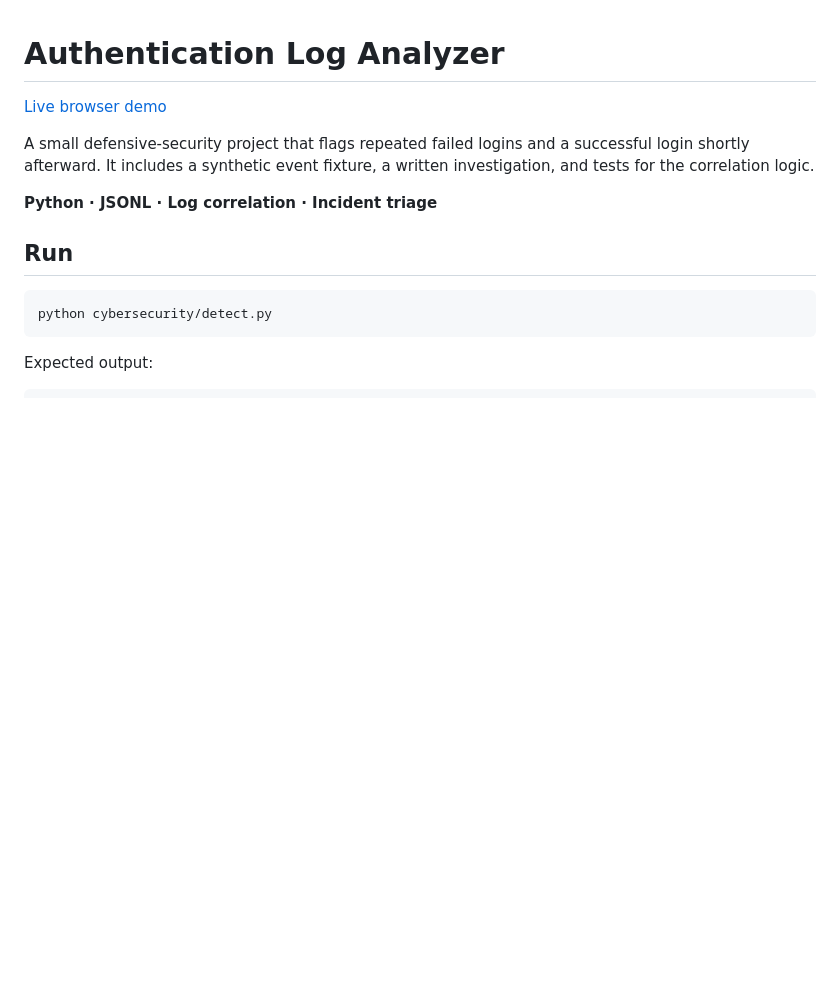
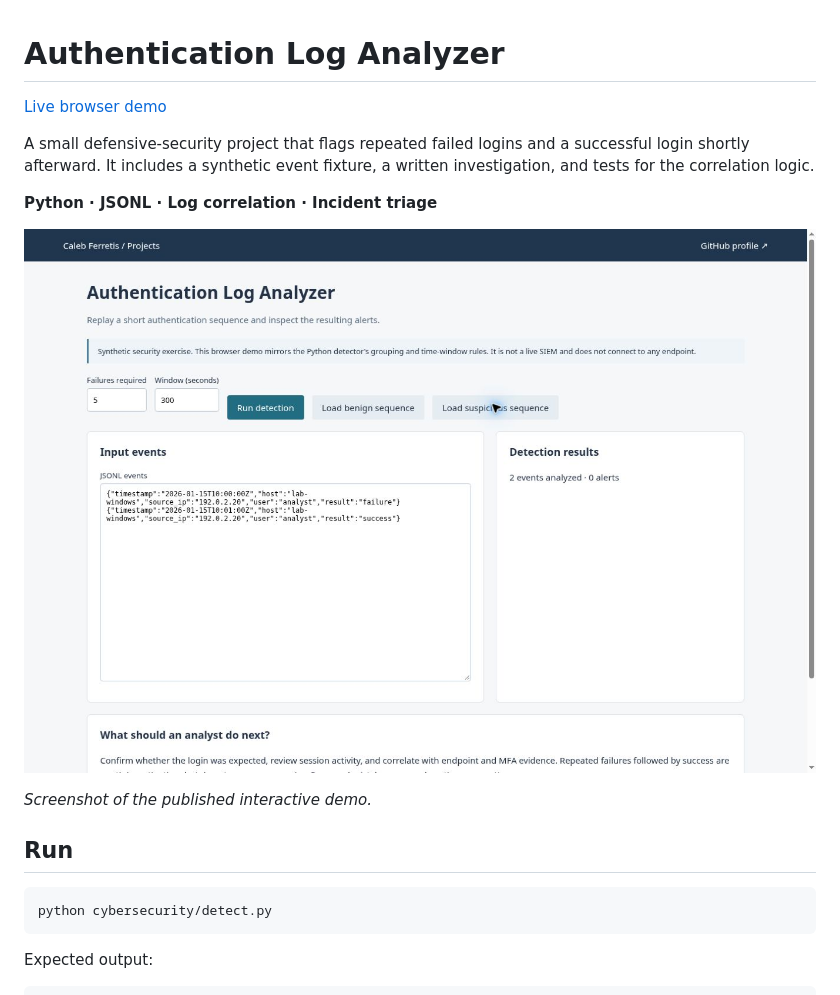
Before and after one commit to lacetears/auth-log-analyzer, a Markdown page: README.md, the part around the change. GitHub-like rendering; pictures changed too: docs/screenshot.jpg (added); blank space fills up the shorter version.

Commit message:
Add demo screenshots and links; format Python for readability

````diff
--- a/README.md
+++ b/README.md
@@ -5,6 +5,10 @@
 A small defensive-security project that flags repeated failed logins and a successful login shortly afterward. It includes a synthetic event fixture, a written investigation, and tests for the correlation logic.
 
 **Python · JSONL · Log correlation · Incident triage**
+
+![Published browser demo](docs/screenshot.jpg)
+
+*Screenshot of the published interactive demo.*
 
 ## Run
 ```sh
````
Also changed, not shown: 3 other files.
